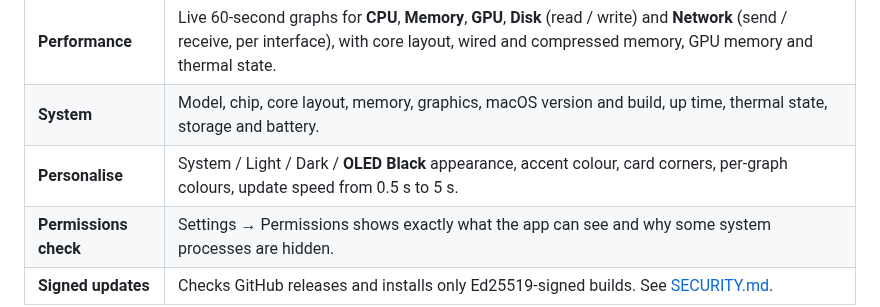
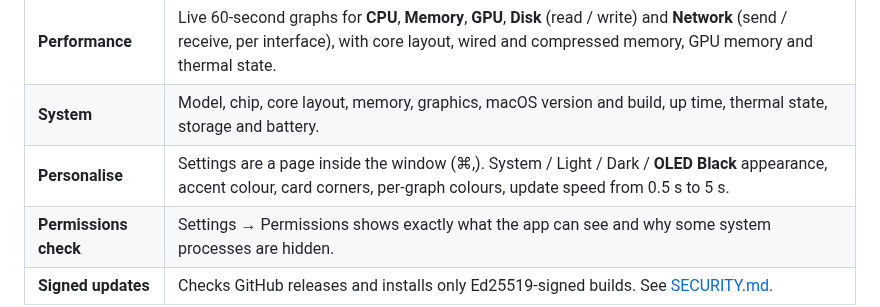
Before and after one commit to Ol775/macos-task-manager, a Markdown page: README.md, the part around the change. Rendered like a GitHub page.

Commit message:
v0.3.1: Settings page built into the main window

```diff
--- a/README.md
+++ b/README.md
@@ -24,7 +24,7 @@
 | **Process details** | Double-click a process for its path (with Reveal in Finder), parent, open files, code-signature status and open TCP/UDP ports. |
 | **Performance** | Live 60-second graphs for **CPU**, **Memory**, **GPU**, **Disk** (read / write) and **Network** (send / receive, per interface), with core layout, wired and compressed memory, GPU memory and thermal state. |
 | **System** | Model, chip, core layout, memory, graphics, macOS version and build, up time, thermal state, storage and battery. |
-| **Personalise** | System / Light / Dark / **OLED Black** appearance, accent colour, card corners, per-graph colours, update speed from 0.5 s to 5 s. |
+| **Personalise** | Settings are a page inside the window (⌘,). System / Light / Dark / **OLED Black** appearance, accent colour, card corners, per-graph colours, update speed from 0.5 s to 5 s. |
 | **Permissions check** | Settings → Permissions shows exactly what the app can see and why some system processes are hidden. |
 | **Signed updates** | Checks GitHub releases and installs only Ed25519-signed builds. See [SECURITY.md](SECURITY.md). |
 
```
Also changed, not shown: CHANGELOG.md (+3 -0 lines), docs/settings.png (added), 4 other files.
